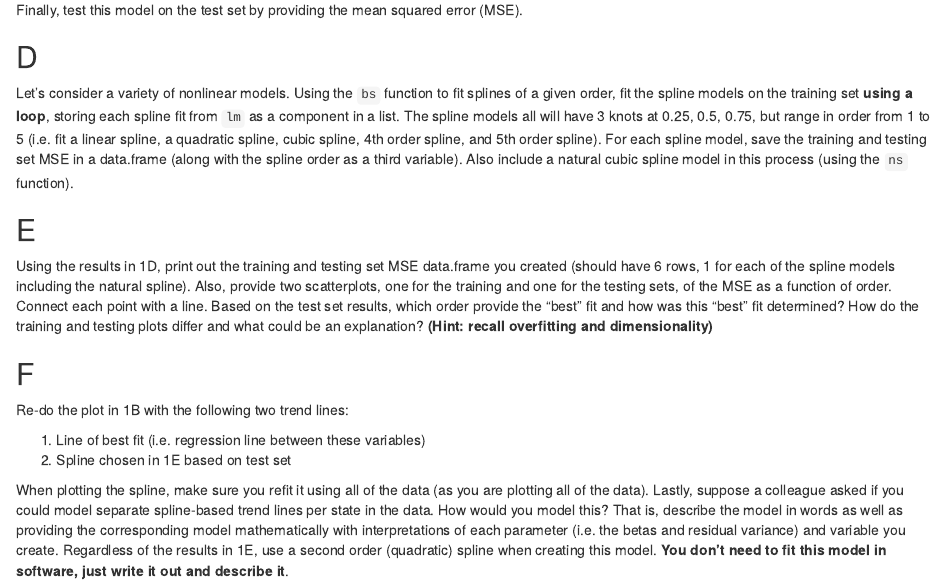
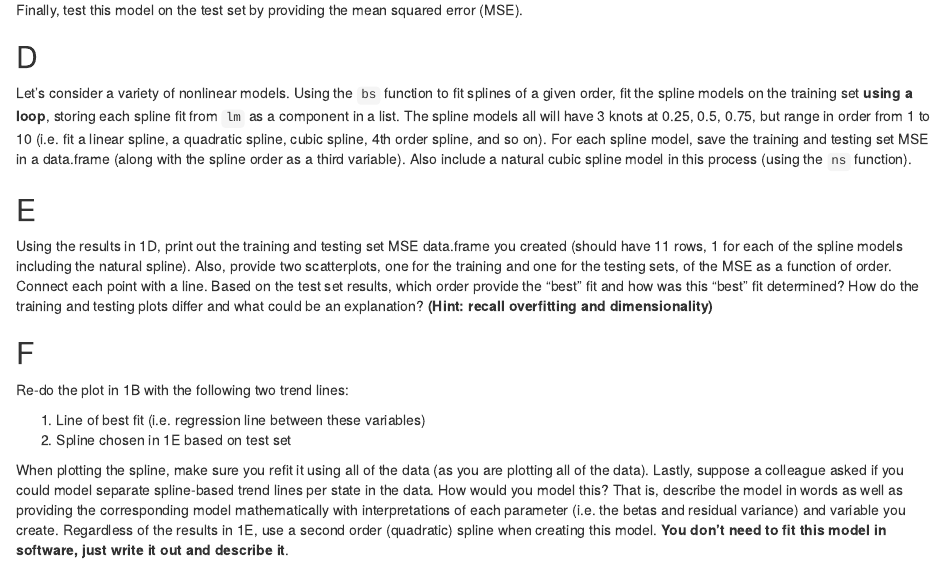
Before and after one commit to UNC-Chapel-Hill-Biostat/homework-4, an R Markdown document (assignment_4.Rmd): the page in a window 1100 px wide, from 1440 px down. The pictures show the output file assignment_4.html that the author committed with the source, opened offline.

Commit message:
Add files via upload

````diff
--- a/assignment_4.Rmd
+++ b/assignment_4.Rmd
@@ -74,7 +74,7 @@ set.seed(12)
 ```
 
 ## D
-Let's consider a variety of nonlinear models.  Using the `bs` function to fit splines of a given order, fit the spline models on the training set **using a loop**, storing each spline fit from `lm` as a component in a list.  The spline models all will have 3 knots at 0.25, 0.5, 0.75, but range in order from 1 to 5 (i.e. fit a linear spline, a quadratic spline, cubic spline, 4th order spline, and 5th order spline).  For each spline model, save the training and testing set MSE in a data.frame (along with the spline order as a third variable).  Also include a natural cubic spline model in this process (using the `ns` function).
+Let's consider a variety of nonlinear models.  Using the `bs` function to fit splines of a given order, fit the spline models on the training set **using a loop**, storing each spline fit from `lm` as a component in a list.  The spline models all will have 3 knots at 0.25, 0.5, 0.75, but range in order from 1 to 10 (i.e. fit a linear spline, a quadratic spline, cubic spline, 4th order spline, and so on).  For each spline model, save the training and testing set MSE in a data.frame (along with the spline order as a third variable).  Also include a natural cubic spline model in this process (using the `ns` function).
 
 ```{r 1d}
 set.seed(12)
@@ -82,7 +82,7 @@ set.seed(12)
 ```
 
 ## E
-Using the results in 1D, print out the training and testing set MSE data.frame you created (should have 6 rows, 1 for each of the spline models including the natural spline).  Also, provide two scatterplots, one for the training and one for the testing sets, of the MSE as a function of order.  Connect each point with a line.  Based on the test set results, which order provide the "best" fit and how was this "best" fit determined?  How do the training and testing plots differ and what could be an explanation? **(Hint: recall overfitting and dimensionality)**
+Using the results in 1D, print out the training and testing set MSE data.frame you created (should have 11 rows, 1 for each of the spline models including the natural spline).  Also, provide two scatterplots, one for the training and one for the testing sets, of the MSE as a function of order.  Connect each point with a line.  Based on the test set results, which order provide the "best" fit and how was this "best" fit determined?  How do the training and testing plots differ and what could be an explanation? **(Hint: recall overfitting and dimensionality)**
 
 ```{r 1e}
 set.seed(12)
````
Also changed, not shown: assignment_4.html.
